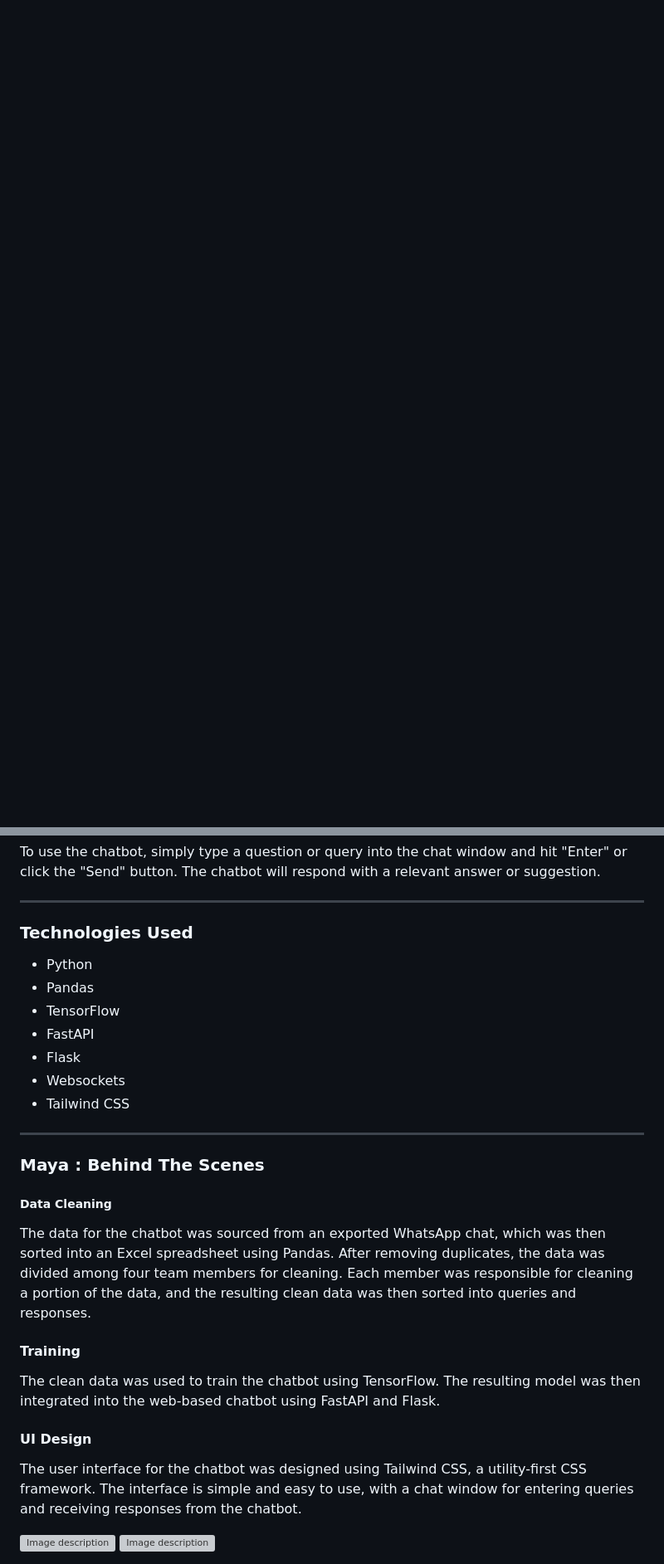
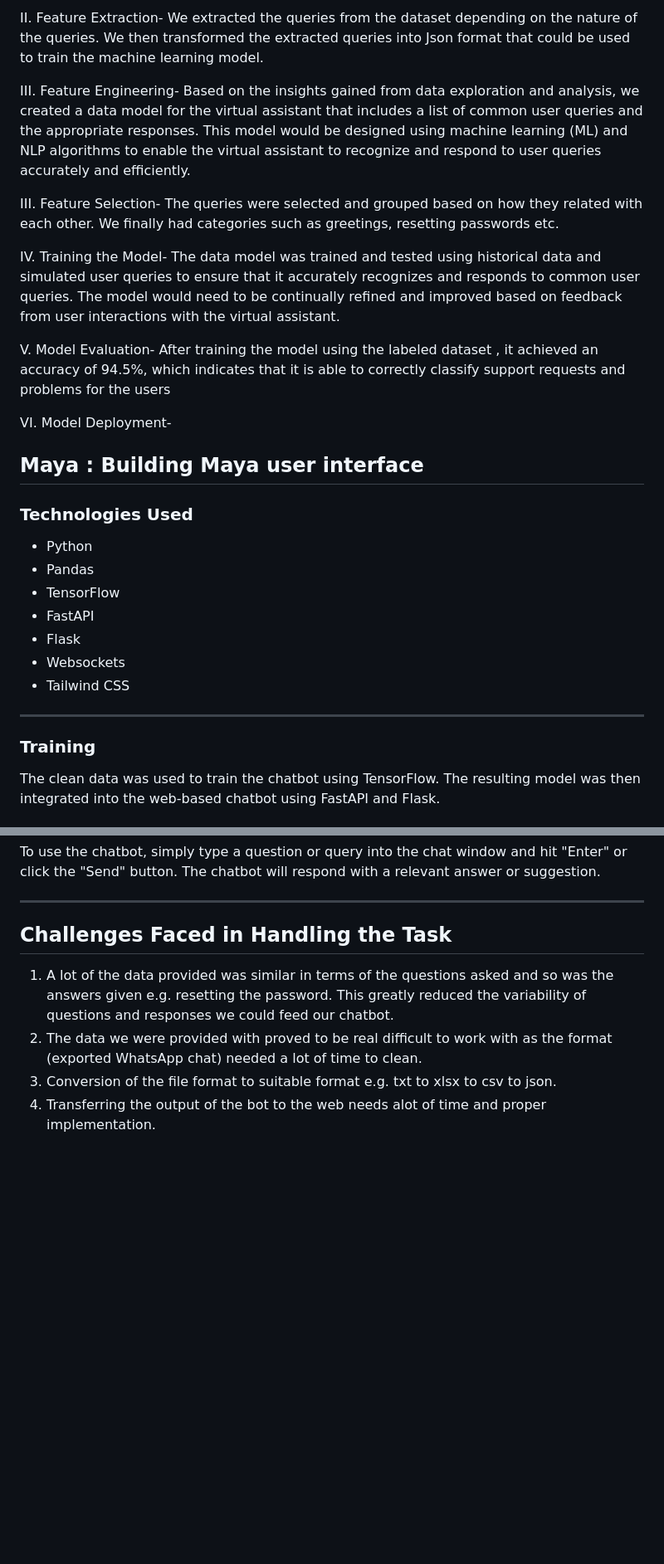
Before and after one commit to HealthIT-Kabarak/CPIMS-Virtual-Assistant-Maya-, a Markdown page: README.md, 2 parts joined by grey strips. Shown: that part at 83% size. GitHub-like rendering; blank space fills up the shorter version; grey boxes are pictures that could not be loaded.

```diff
--- a/README.md
+++ b/README.md
@@ -17,0 +67,30 @@ We identified client needs by gathering data from a whatsapp chat that contained
+II. Feature Extraction- We extracted the queries from the dataset depending on the nature of the queries. We then transformed the extracted queries into Json format that could be used to train the machine learning model. <br>
+
+III. Feature Engineering- Based on the insights gained from data exploration and analysis, we created a data model for the virtual assistant that includes a list of common user queries and the appropriate responses. This model would be designed using machine learning (ML) and NLP algorithms to enable the virtual assistant to recognize and respond to user queries accurately and efficiently. <br>
+
+III. Feature Selection- The queries were selected and grouped based on how they related with each other. We finally had categories such as greetings, resetting passwords etc. <br>
+
+IV. Training the Model- The data model was trained and tested using historical data and simulated user queries to ensure that it accurately recognizes and responds to common user queries. The model would need to be continually refined and improved based on feedback from user interactions with the virtual assistant. <br>
+
+V. Model Evaluation- After training the model using the labeled dataset , it achieved an accuracy of 94.5%, which indicates that it is able to correctly classify support requests and problems for the users <br>
+
+VI. Model Deployment- <br>
+
+
+## Maya : Building Maya user interface
+### Technologies Used
+
+- Python
+- Pandas
+- TensorFlow
+- FastAPI
+- Flask
+- Websockets
+- Tailwind CSS
+
+<hr/>
+
+### Training
+
+The clean data was used to train the chatbot using TensorFlow. The resulting model was then integrated into the web-based chatbot using FastAPI and Flask.
+
@@ -62,31 +147,9 @@ To use the chatbot, simply type a question or query into the chat window and hit
 
 <hr/>
 
-### Technologies Used
+## Challenges Faced in Handling the Task
 
-- Python
-- Pandas
-- TensorFlow
-- FastAPI
-- Flask
-- Websockets
-- Tailwind CSS
-
-<hr/>
-
-### Maya : Behind The Scenes
-
-##### Data Cleaning
-
-The data for the chatbot was sourced from an exported WhatsApp chat, which was then sorted into an Excel spreadsheet using Pandas. After removing duplicates, the data was divided among four team members for cleaning. Each member was responsible for cleaning a portion of the data, and the resulting clean data was then sorted into queries and responses.
-
-#### Training
-
-The clean data was used to train the chatbot using TensorFlow. The resulting model was then integrated into the web-based chatbot using FastAPI and Flask.
-
-#### UI Design
-
-The user interface for the chatbot was designed using Tailwind CSS, a utility-first CSS framework. The interface is simple and easy to use, with a chat window for entering queries and receiving responses from the chatbot.
-
-<img src="./assets/mobi_view.webp" alt="Image description">
-<img src="./assets/mobi_view2.webp" alt="Image description">
+1.	A lot of the data provided was similar in terms of the questions asked and so was the answers given e.g. resetting the password. This greatly reduced the variability of questions and responses we could feed our chatbot.
+2.	The data we were provided with proved to be real difficult to work with as the format (exported WhatsApp chat) needed a lot of time to clean.
+3.	Conversion of the file format to suitable format e.g. txt to xlsx to csv to json.
+4.	Transferring the output of the bot to the web needs alot of time and proper implementation.
```
Also changed, not shown: other parts of README.md (+56 -1 lines).
